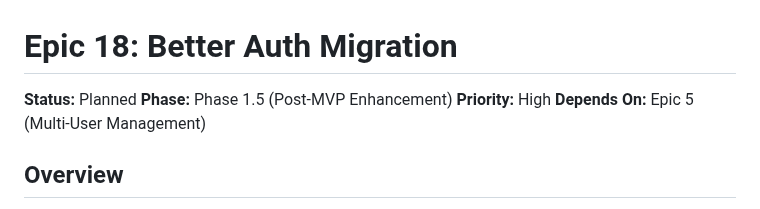
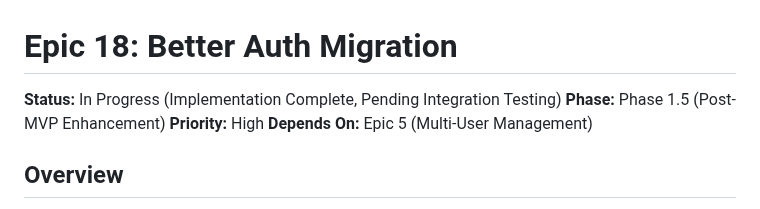
Before and after one commit to datenknoten/freundebuch, a Markdown page: project-management/epics/epic-18-planned-better-auth-migration.md, the part around the change. GitHub-like rendering.

Commit message:
chore(docs): Update Epic 18 status and create stubEnv migration ticket
Co-Authored-By: Claude Opus 4.6 <noreply@anthropic.com>

```diff
--- a/project-management/epics/epic-18-planned-better-auth-migration.md
+++ b/project-management/epics/epic-18-planned-better-auth-migration.md
@@ -1,6 +1,6 @@
 # Epic 18: Better Auth Migration
 
-**Status:** Planned
+**Status:** In Progress (Implementation Complete, Pending Integration Testing)
 **Phase:** Phase 1.5 (Post-MVP Enhancement)
 **Priority:** High
 **Depends On:** Epic 5 (Multi-User Management)
```
Also changed, not shown: project-management/issues/migrate-integration-tests-to-vi-stub-env.md (added, +150 -0 lines).
